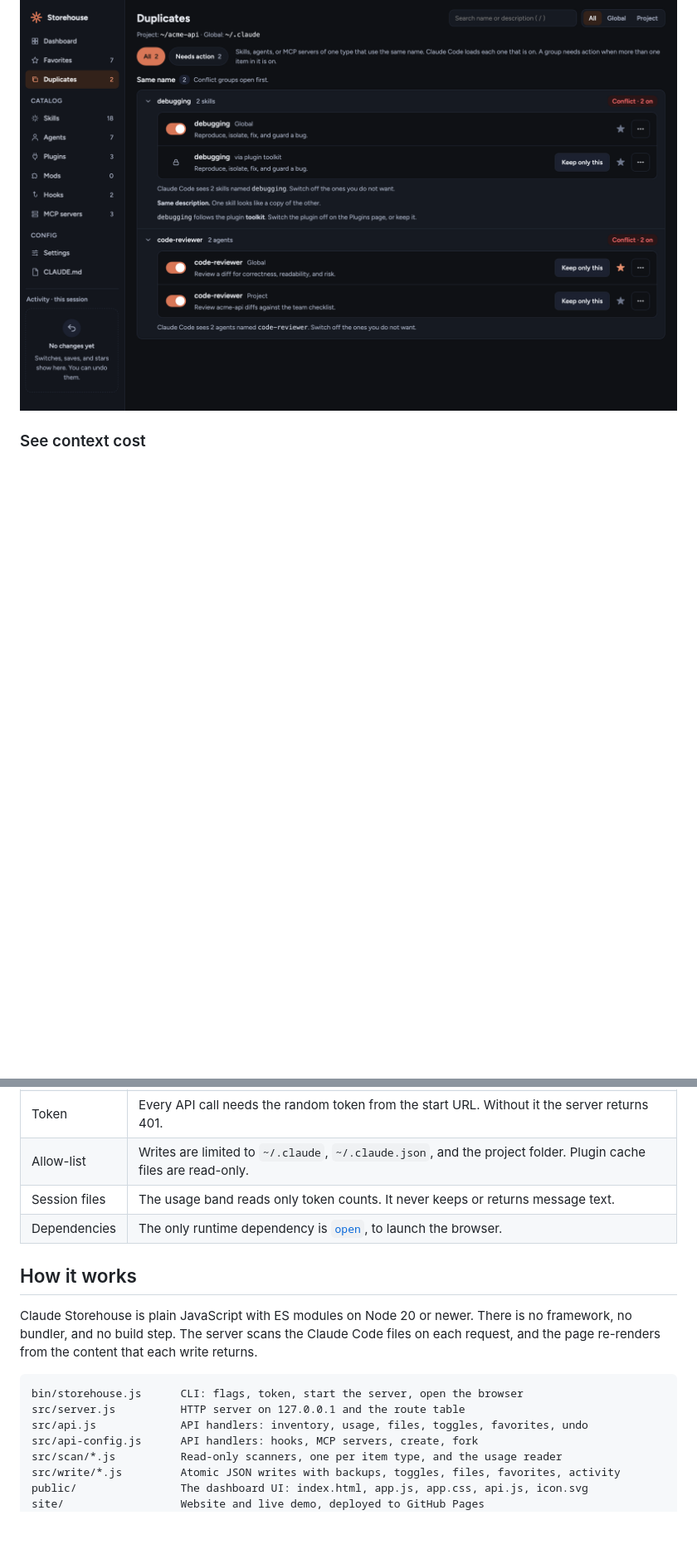
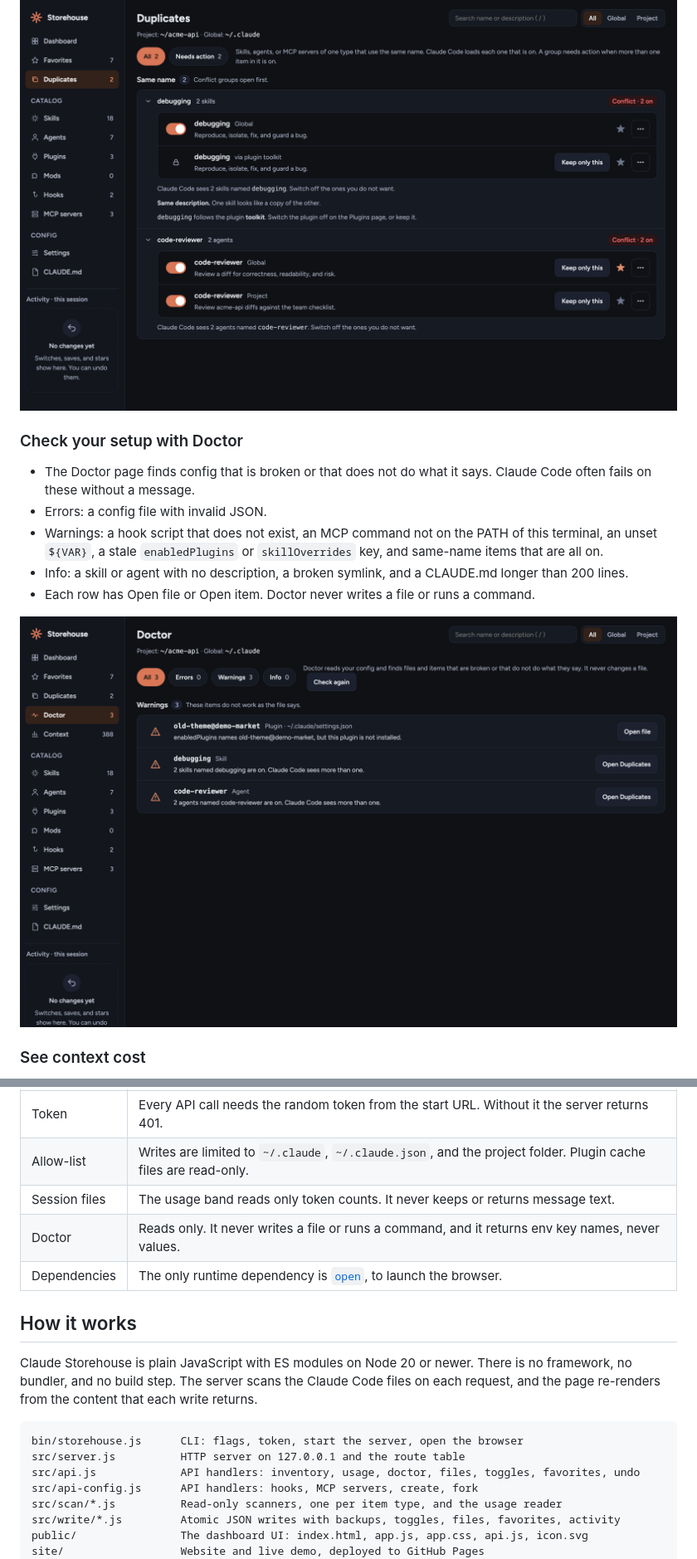
Before and after one commit to Sumonta056/claude-storehouse, a Markdown page: README.md, 2 parts joined by grey strips. Shown: that part at 83% size. GitHub-like rendering; pictures changed too: docs/images/doctor.png (added); blank space fills up the shorter version.

Commit message:
docs(site): add Doctor to the website, README, and screenshots

````diff
--- a/README.md
+++ b/README.md
@@ -87,6 +87,16 @@ After a few months with Claude Code you have dozens of skills, a handful of plug
 - Keep only this switches off the other items in the group. Plugin items name the plugin that controls them.
 
 ![Duplicates page with two same-name groups marked Conflict and a Keep only this button on each item](https://raw.githubusercontent.com/Sumonta056/claude-storehouse/main/docs/images/duplicates.png)
+
+### Check your setup with Doctor
+
+- The Doctor page finds config that is broken or that does not do what it says. Claude Code often fails on these without a message.
+- Errors: a config file with invalid JSON.
+- Warnings: a hook script that does not exist, an MCP command not on the PATH of this terminal, an unset `${VAR}`, a stale `enabledPlugins` or `skillOverrides` key, and same-name items that are all on.
+- Info: a skill or agent with no description, a broken symlink, and a CLAUDE.md longer than 200 lines.
+- Each row has Open file or Open item. Doctor never writes a file or runs a command.
+
+![Doctor page with Errors, Warnings, and Info filter chips and warning rows, each with an Open button](https://raw.githubusercontent.com/Sumonta056/claude-storehouse/main/docs/images/doctor.png)
 
 ### See context cost
 
@@ -202,6 +212,7 @@ Global switches write `~/.claude/settings.json`. Project switches write `./.clau
 | Token         | Every API call needs the random token from the start URL. Without it the server returns 401.                   |
 | Allow-list    | Writes are limited to `~/.claude`, `~/.claude.json`, and the project folder. Plugin cache files are read-only. |
 | Session files | The usage band reads only token counts. It never keeps or returns message text.                                |
+| Doctor        | Reads only. It never writes a file or runs a command, and it returns env key names, never values.              |
 | Dependencies  | The only runtime dependency is [`open`](https://www.npmjs.com/package/open), to launch the browser.            |
 
 ## How it works
@@ -211,7 +222,7 @@ Claude Storehouse is plain JavaScript with ES modules on Node 20 or newer. There
 ```
 bin/storehouse.js      CLI: flags, token, start the server, open the browser
 src/server.js          HTTP server on 127.0.0.1 and the route table
-src/api.js             API handlers: inventory, usage, files, toggles, favorites, undo
+src/api.js             API handlers: inventory, usage, doctor, files, toggles, favorites, undo
 src/api-config.js      API handlers: hooks, MCP servers, create, fork
 src/scan/*.js          Read-only scanners, one per item type, and the usage reader
 src/write/*.js         Atomic JSON writes with backups, toggles, files, favorites, activity
````
Also changed, not shown: 2 other files.
